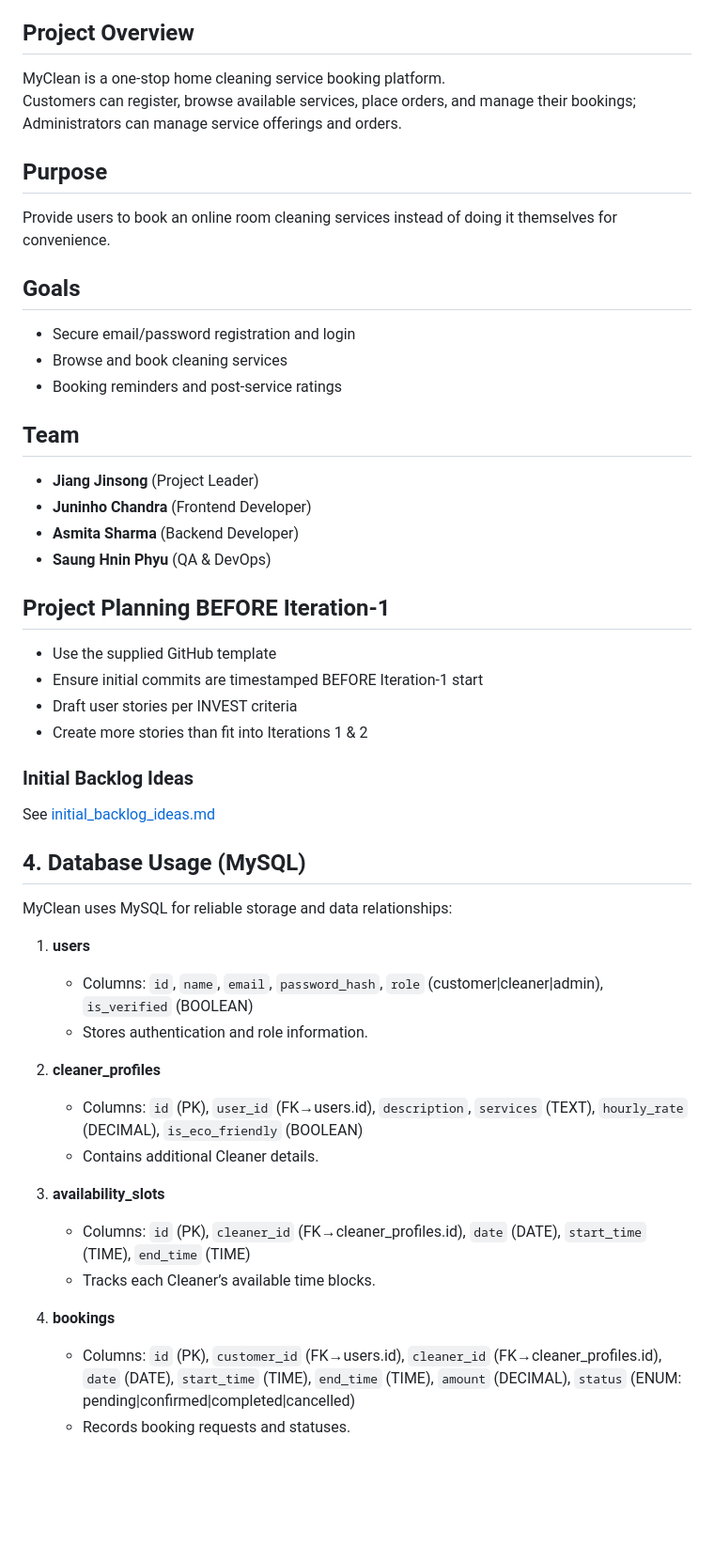
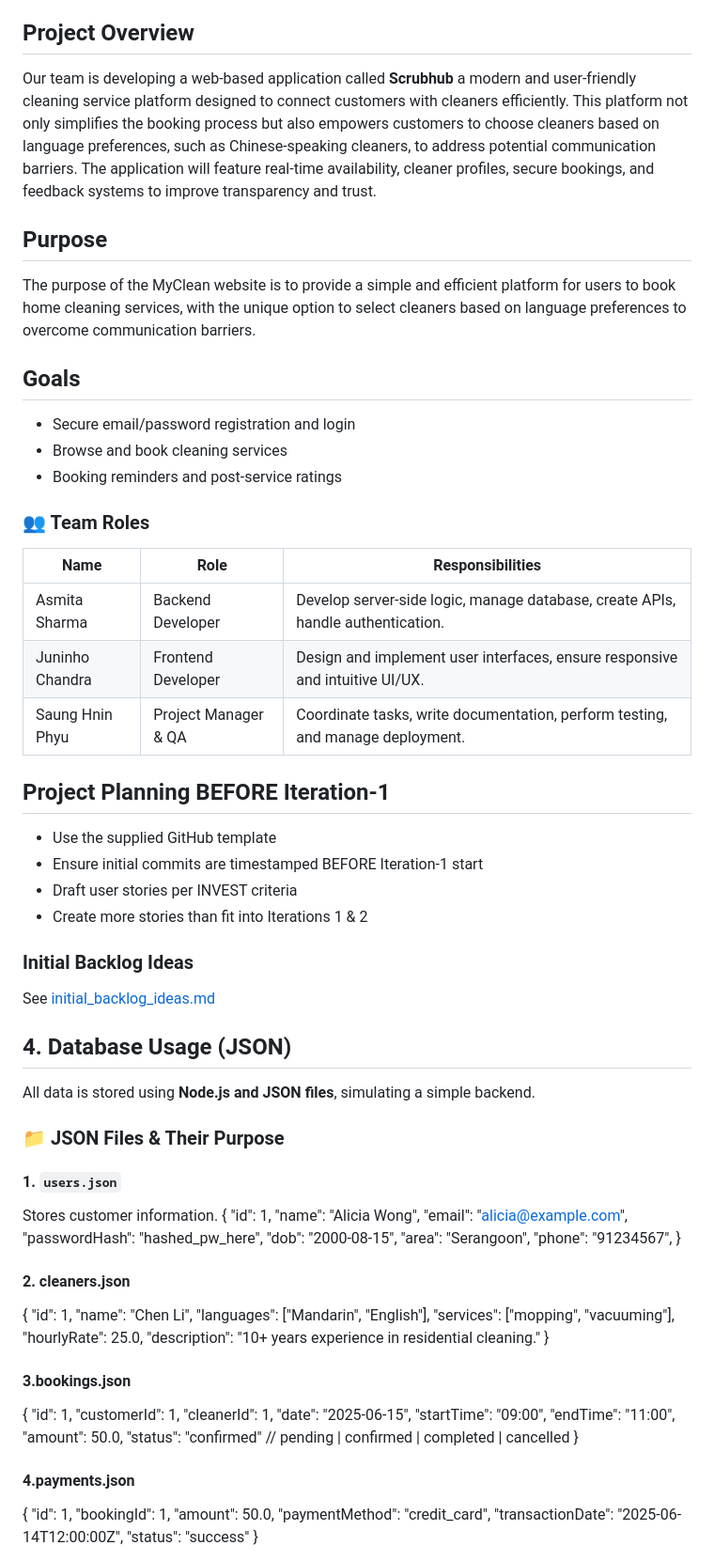
Before and after one commit to asharma151515/CP3407--Advanced-Software-Engineering, a Markdown page: README.md, the part around the change printed below. Shown: that part at 94% size. GitHub-like rendering; blank space fills up the shorter version.

```diff
--- a/README.md
+++ b/README.md
@@ -4,23 +4,33 @@
 A Booking and Management Platform for Cleaning Services
 
 ## Project Overview
-MyClean is a one-stop home cleaning service booking platform.
-Customers can register, browse available services, place orders, and manage their bookings;
-Administrators can manage service offerings and orders.
+Our team is developing a web-based application called **Scrubhub** a modern
+and user-friendly cleaning service platform designed to connect customers
+with cleaners efficiently. This platform not only simplifies the booking
+process but also empowers customers to choose cleaners based on language preferences,
+such as Chinese-speaking cleaners, to address potential communication barriers.
+The application will feature real-time availability, cleaner profiles, secure bookings,
+and feedback systems to improve transparency and trust.
 
 ## Purpose
-Provide users to book an online room cleaning services instead of doing it themselves for convenience.
+The purpose of the MyClean website is to provide a simple and efficient platform for users to book home cleaning services,
+with the unique option to select cleaners based on language preferences to overcome communication barriers.
 
 ## Goals
 - Secure email/password registration and login
 - Browse and book cleaning services
 - Booking reminders and post-service ratings
 
-## Team
-- **Jiang Jinsong** (Project Leader)
-- **Juninho Chandra** (Frontend Developer)
-- **Asmita Sharma** (Backend Developer)
-- **Saung Hnin Phyu** (QA & DevOps)
+### 👥 Team Roles
+
+| Name              | Role              | Responsibilities                                                                 |
+|-------------------|-------------------|----------------------------------------------------------------------------------|
+| Asmita Sharma     | Backend Developer | Develop server-side logic, manage database, create APIs, handle authentication. |
+| Juninho Chandra   | Frontend Developer| Design and implement user interfaces, ensure responsive and intuitive UI/UX.     |
+| Saung Hnin Phyu   | Project Manager & QA | Coordinate tasks, write documentation, perform testing, and manage deployment.  |
+
+
+
 
 ## Project Planning BEFORE Iteration-1
 - Use the supplied GitHub template
@@ -31,24 +41,54 @@ Provide users to book an online room cleaning services instead of doing it thems
 ### Initial Backlog Ideas
 See [initial_backlog_ideas.md](./initial_backlog_ideas.md)
 
+## 4. Database Usage (JSON)
+All data is stored using **Node.js and JSON files**, simulating a
+simple backend.
 
-## 4. Database Usage (MySQL)
+### 📁 JSON Files & Their Purpose
 
-MyClean uses MySQL for reliable storage and data relationships:
+#### 1. `users.json`
+Stores customer information.
+{
+  "id": 1,
+  "name": "Alicia Wong",
+  "email": "alicia@example.com",
+  "passwordHash": "hashed_pw_here",
+  "dob": "2000-08-15",
+  "area": "Serangoon",
+  "phone": "91234567",
+}
 
-1. **users**
-   - Columns: `id`, `name`, `email`, `password_hash`, `role` (customer|cleaner|admin), `is_verified` (BOOLEAN)
-   - Stores authentication and role information.
+#### 2. cleaners.json
+{
+  "id": 1,
+  "name": "Chen Li",
+  "languages": ["Mandarin", "English"],
+  "services": ["mopping", "vacuuming"],
+  "hourlyRate": 25.0,
+  "description": "10+ years experience in residential cleaning."
+}
 
-2. **cleaner_profiles**
-   - Columns: `id` (PK), `user_id` (FK→users.id), `description`, `services` (TEXT), `hourly_rate` (DECIMAL), `is_eco_friendly` (BOOLEAN)
-   - Contains additional Cleaner details.
+#### 3.bookings.json
+{
+  "id": 1,
+  "customerId": 1,
+  "cleanerId": 1,
+  "date": "2025-06-15",
+  "startTime": "09:00",
+  "endTime": "11:00",
+  "amount": 50.0,
+  "status": "confirmed" // pending | confirmed | completed | cancelled
+}
 
-3. **availability_slots**
-   - Columns: `id` (PK), `cleaner_id` (FK→cleaner_profiles.id), `date` (DATE), `start_time` (TIME), `end_time` (TIME)
-   - Tracks each Cleaner’s available time blocks.
+#### 4.payments.json
+{
+  "id": 1,
+  "bookingId": 1,
+  "amount": 50.0,
+  "paymentMethod": "credit_card",
+  "transactionDate": "2025-06-14T12:00:00Z",
+  "status": "success"
+}
 
-4. **bookings**
-   - Columns: `id` (PK), `customer_id` (FK→users.id), `cleaner_id` (FK→cleaner_profiles.id), `date` (DATE), `start_time` (TIME), `end_time` (TIME), `amount` (DECIMAL), `status` (ENUM: pending|confirmed|completed|cancelled)
-   - Records booking requests and statuses.
 
```
Also changed, not shown: other parts of README.md (+1 -20 lines).
